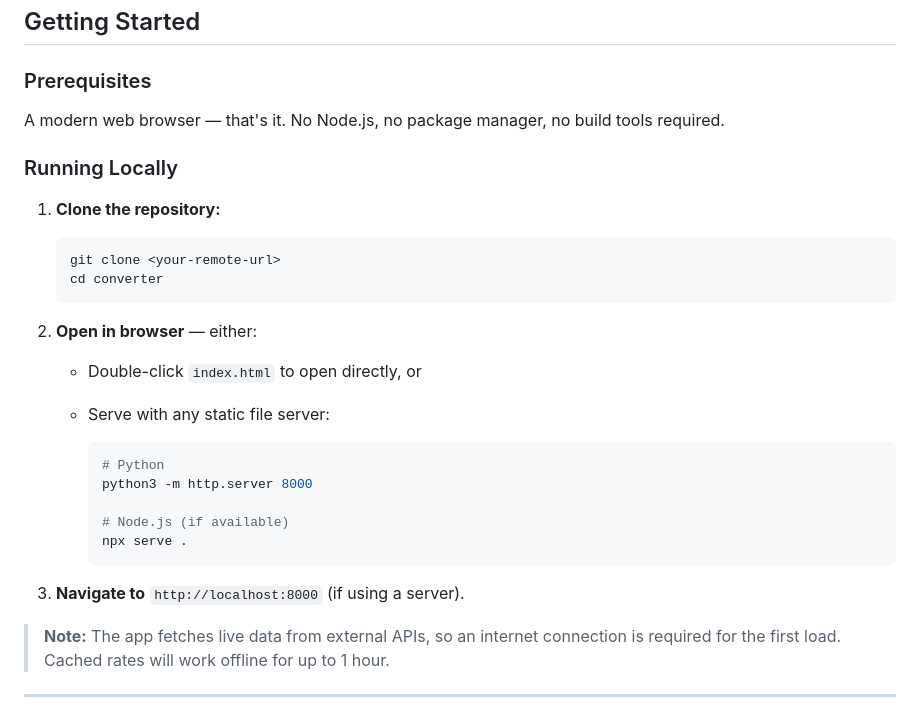
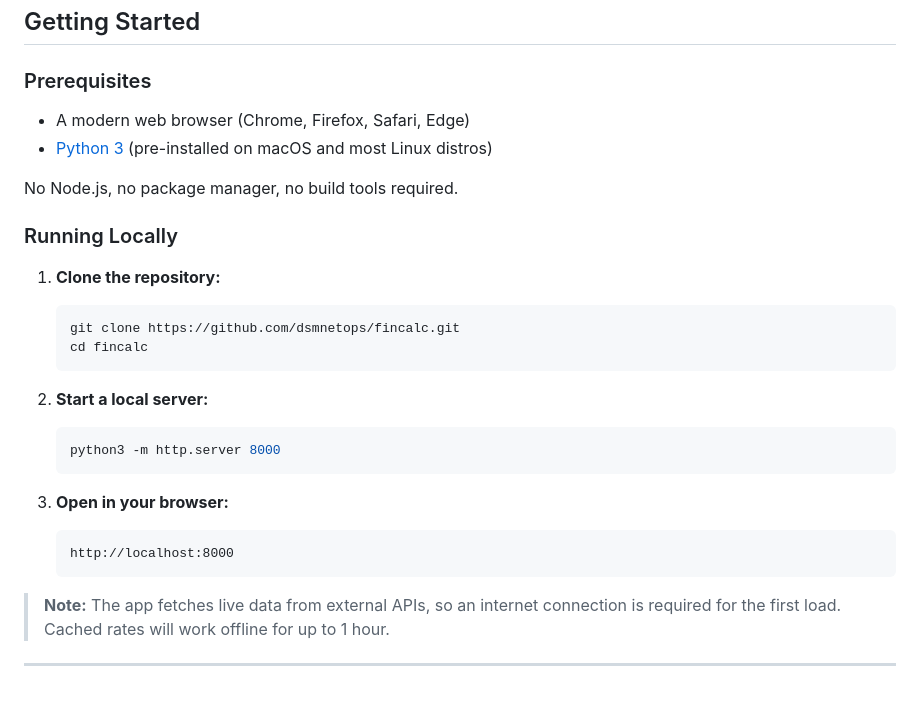
Before and after one commit to dsmnetops/fincalc, a Markdown page: README.md, the part around the change. Rendered like a GitHub page.

Commit message:
Update README with real clone URL and local server instructions

````diff
--- a/README.md
+++ b/README.md
@@ -65,31 +65,31 @@ Instant conversion lookup for common EUR amounts across all three currencies.
 
 ### Prerequisites
 
-A modern web browser — that's it. No Node.js, no package manager, no build tools required.
+- A modern web browser (Chrome, Firefox, Safari, Edge)
+- [Python 3](https://www.python.org/) (pre-installed on macOS and most Linux distros)
+
+No Node.js, no package manager, no build tools required.
 
 ### Running Locally
 
 1. **Clone the repository:**
 
    ```bash
-   git clone <your-remote-url>
-   cd converter
+   git clone https://github.com/dsmnetops/fincalc.git
+   cd fincalc
    ```
 
-2. **Open in browser** — either:
+2. **Start a local server:**
 
-   - Double-click `index.html` to open directly, or
-   - Serve with any static file server:
+   ```bash
+   python3 -m http.server 8000
+   ```
 
-     ```bash
-     # Python
-     python3 -m http.server 8000
+3. **Open in your browser:**
 
-     # Node.js (if available)
-     npx serve .
-     ```
-
-3. **Navigate to** `http://localhost:8000` (if using a server).
+   ```
+   http://localhost:8000
+   ```
 
 > **Note:** The app fetches live data from external APIs, so an internet connection is required for the first load. Cached rates will work offline for up to 1 hour.
 
````
